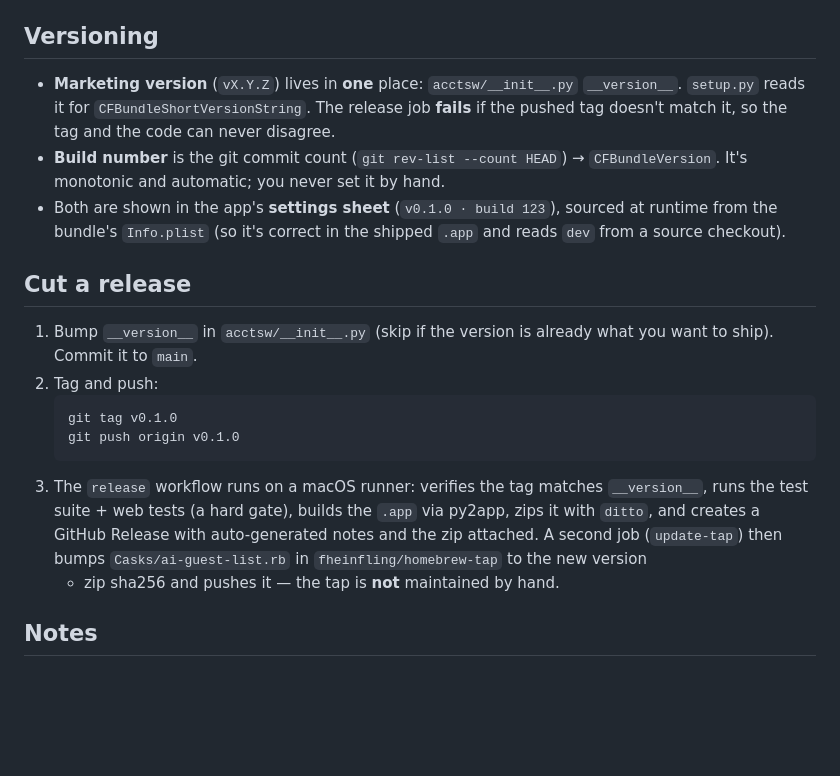
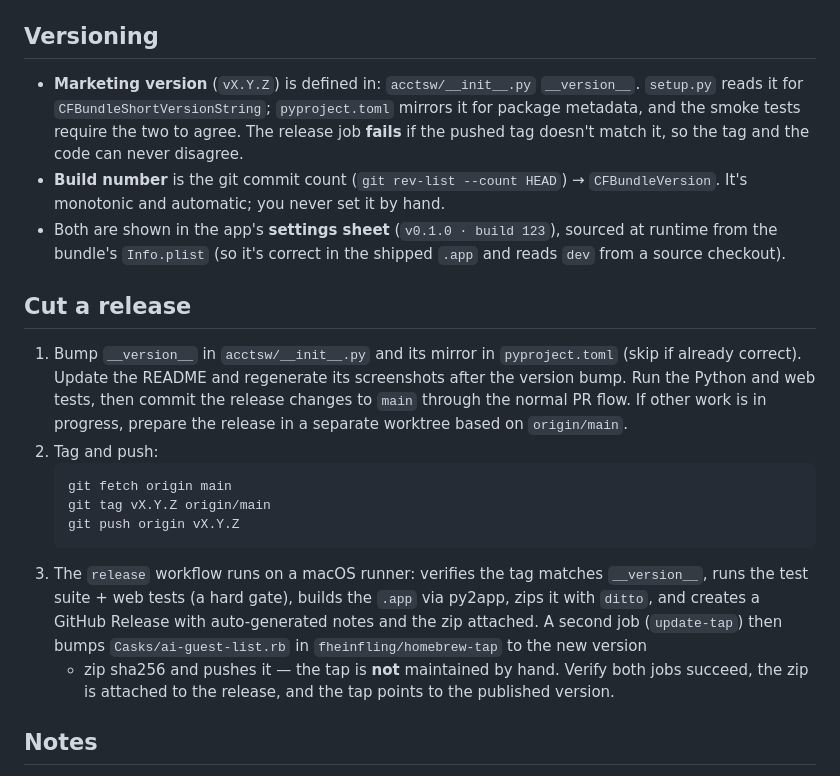
Before and after one commit to fheinfling/ai-guest-list, a Markdown page: docs/RELEASING.md, the part around the change. Drawn GitHub-style; blank space fills up the shorter version.

````diff
--- a/docs/RELEASING.md
+++ b/docs/RELEASING.md
@@ -5,8 +5,9 @@ Releases are built and published by GitHub Actions when you push a tag — see
 
 ## Versioning
 
-- **Marketing version** (`vX.Y.Z`) lives in **one** place: `acctsw/__init__.py` `__version__`.
-  `setup.py` reads it for `CFBundleShortVersionString`. The release job **fails** if the pushed tag
+- **Marketing version** (`vX.Y.Z`) is defined in: `acctsw/__init__.py` `__version__`.
+  `setup.py` reads it for `CFBundleShortVersionString`; `pyproject.toml` mirrors it for package
+  metadata, and the smoke tests require the two to agree. The release job **fails** if the pushed tag
   doesn't match it, so the tag and the code can never disagree.
 - **Build number** is the git commit count (`git rev-list --count HEAD`) → `CFBundleVersion`.
   It's monotonic and automatic; you never set it by hand.
@@ -15,18 +16,22 @@ Releases are built and published by GitHub Actions when you push a tag — see
 
 ## Cut a release
 
-1. Bump `__version__` in `acctsw/__init__.py` (skip if the version is already what you want to ship).
-   Commit it to `main`.
+1. Bump `__version__` in `acctsw/__init__.py` and its mirror in `pyproject.toml` (skip if already
+   correct). Update the README and regenerate its screenshots after the version bump. Run the
+   Python and web tests, then commit the release changes to `main` through the normal PR flow.
+   If other work is in progress, prepare the release in a separate worktree based on `origin/main`.
 2. Tag and push:
    ```sh
-   git tag v0.1.0
-   git push origin v0.1.0
+   git fetch origin main
+   git tag vX.Y.Z origin/main
+   git push origin vX.Y.Z
    ```
 3. The `release` workflow runs on a macOS runner: verifies the tag matches `__version__`, runs the
    test suite + web tests (a hard gate), builds the `.app` via py2app, zips it with `ditto`, and
    creates a GitHub Release with auto-generated notes and the zip attached. A second job
    (`update-tap`) then bumps `Casks/ai-guest-list.rb` in `fheinfling/homebrew-tap` to the new version
-   + zip sha256 and pushes it — the tap is **not** maintained by hand.
+   + zip sha256 and pushes it — the tap is **not** maintained by hand. Verify both jobs succeed,
+   the zip is attached to the release, and the tap points to the published version.
 
 ## Notes
 
````
Also changed, not shown: README.md (+33 -19 lines), docs/assets/screenshot-settings.png, docs/assets/screenshot.png, 2 other files.
